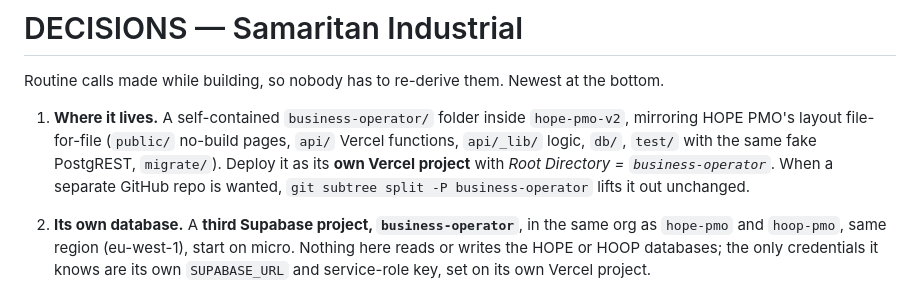
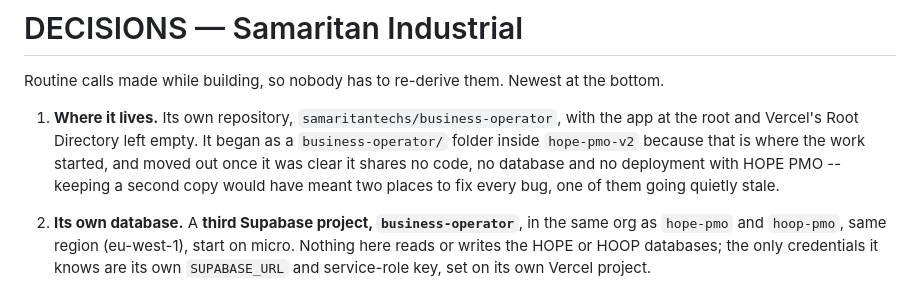
Before and after one commit to samaritantechs/business-operator, a Markdown page: DECISIONS.md, the part around the change. Rendered like a GitHub page.

```diff
--- a/DECISIONS.md
+++ b/DECISIONS.md
@@ -2,11 +2,13 @@
 
 Routine calls made while building, so nobody has to re-derive them. Newest at the bottom.
 
-1. **Where it lives.** A self-contained `business-operator/` folder inside `hope-pmo-v2`, mirroring
-   HOPE PMO's layout file-for-file (`public/` no-build pages, `api/` Vercel functions, `api/_lib/`
-   logic, `db/`, `test/` with the same fake PostgREST, `migrate/`). Deploy it as its **own Vercel
-   project** with *Root Directory = `business-operator`*. When a separate GitHub repo is wanted,
-   `git subtree split -P business-operator` lifts it out unchanged.
+1. **Where it lives.** Its own repository, `samaritantechs/business-operator`, with the app at
+   the root and Vercel's Root Directory left empty. It began as a `business-operator/` folder
+   inside `hope-pmo-v2` because that is where the work started, and moved out once it was clear
+   it shares no code, no database and no deployment with HOPE PMO -- keeping a second copy
+   would have meant two places to fix every bug, one of them going quietly stale.
+
+
 2. **Its own database.** A **third Supabase project, `business-operator`**, in the same org as
    `hope-pmo` and `hoop-pmo`, same region (eu-west-1), start on micro. Nothing here reads or writes
    the HOPE or HOOP databases; the only credentials it knows are its own `SUPABASE_URL` and
```
Also changed, not shown: README.md (+4 -4 lines), docs/SETUP.md (+9 -5 lines).
